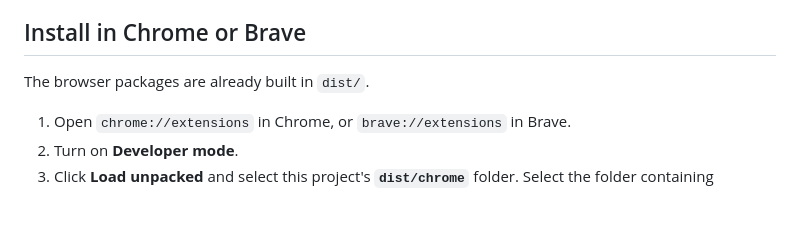
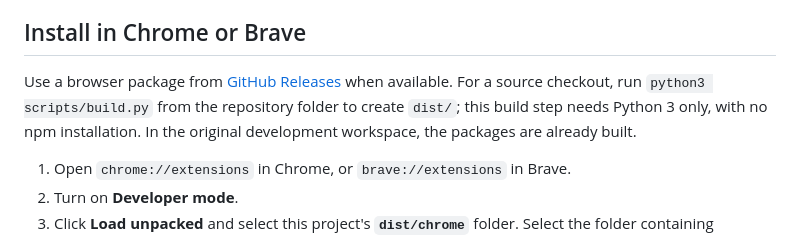
Before and after one commit to LocalCiggyShop/news-browser, a Markdown page: README.md, the part around the change. Drawn GitHub-style; blank space fills up the shorter version.

Commit message:
Document installation from a public source checkout

```diff
--- a/README.md
+++ b/README.md
@@ -8,7 +8,7 @@ Illustrative local brief. Country, city and sources are chosen during setup; the
 
 ## Install in Chrome or Brave
 
-The browser packages are already built in `dist/`.
+Use a browser package from [GitHub Releases](https://github.com/LocalCiggyShop/news-browser/releases) when available. For a source checkout, run `python3 scripts/build.py` from the repository folder to create `dist/`; this build step needs Python 3 only, with no npm installation. In the original development workspace, the packages are already built.
 
 1. Open `chrome://extensions` in Chrome, or `brave://extensions` in Brave.
 2. Turn on **Developer mode**.
```
